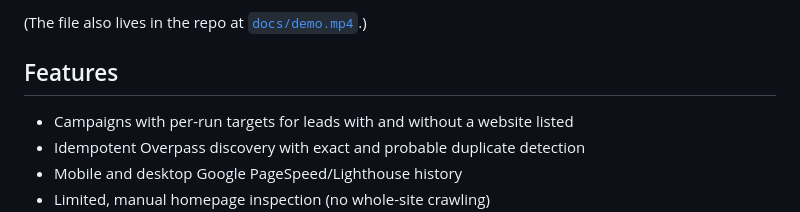
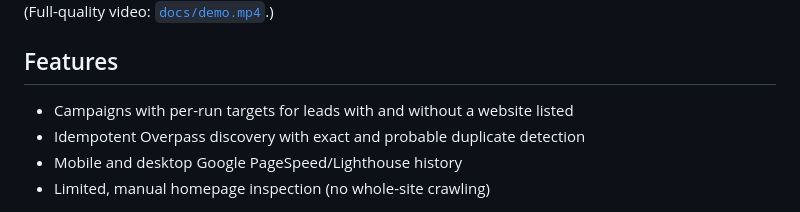
Before and after one commit to iSolorak/campaign-lead-helper, a Markdown page: README.md, the part around one of its changes. Drawn GitHub-style.

```diff
--- a/README.md
+++ b/README.md
@@ -11,5 +11,5 @@ https://github.com/iSolorak/campaign-lead-helper/raw/main/docs/demo.mp4
 
-(The file also lives in the repo at [`docs/demo.mp4`](docs/demo.mp4).)
+(Full-quality video: [`docs/demo.mp4`](docs/demo.mp4).)
 
 ## Features
 
```
Also changed, not shown: other parts of README.md (+1 -1 lines).
